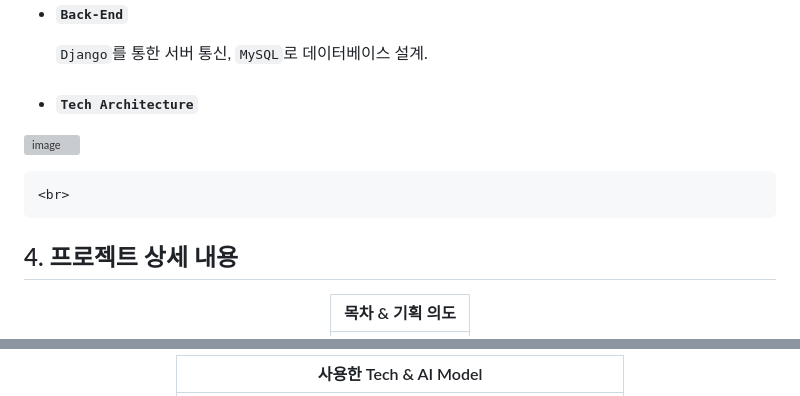
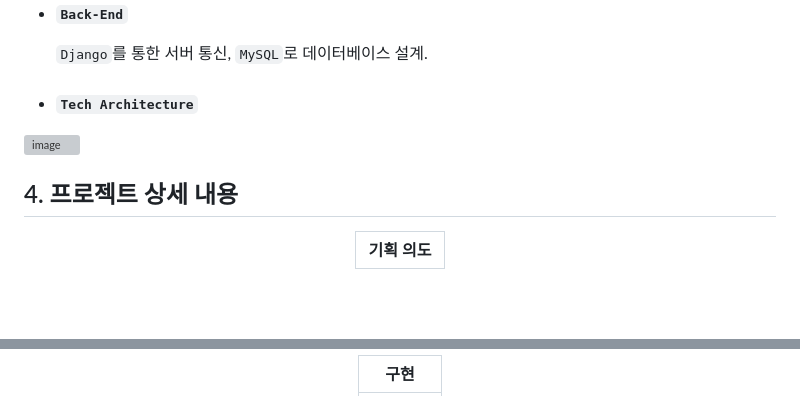
Before and after one commit to KimDong-gue/MedicoFood, a Markdown page: README.md, 2 parts joined by grey strips. GitHub-like rendering; blank space fills up the shorter version; grey boxes are pictures that could not be loaded.

```diff
--- a/README.md
+++ b/README.md
@@ -62,11 +62,10 @@ MediCoFood
     <br>
   - #### `Tech Architecture`
 ![image](https://github.com/KimDong-gue/MedicoFood/assets/116249934/fb588255-8ebe-49fd-94ca-651fcb9f653b)
-
     <br>
 
 ## 4. 프로젝트 상세 내용
 <div align='center'>
 
-  |목차 & 기획 의도|
+  |기획 의도|
   |---|
@@ -74,4 +74,4 @@ MediCoFood
   <br>
 
-  |사용한 Tech & AI Model|
+  |구현|
   |---|
```
Also changed, not shown: other parts of README.md (+13 -7 lines).
